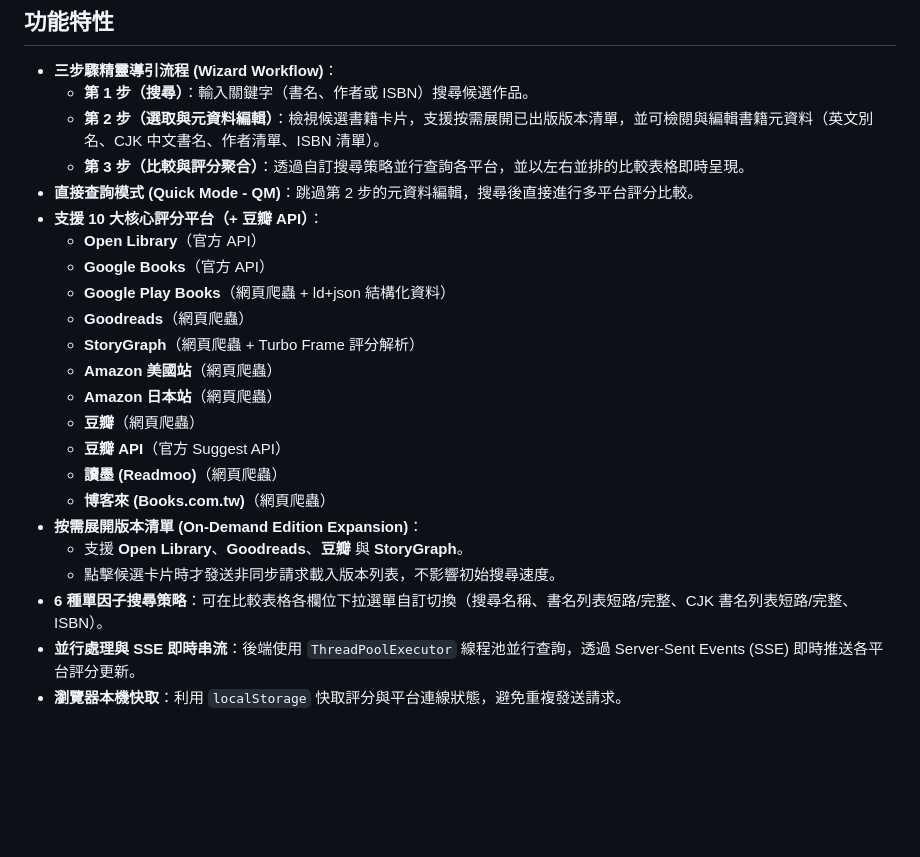
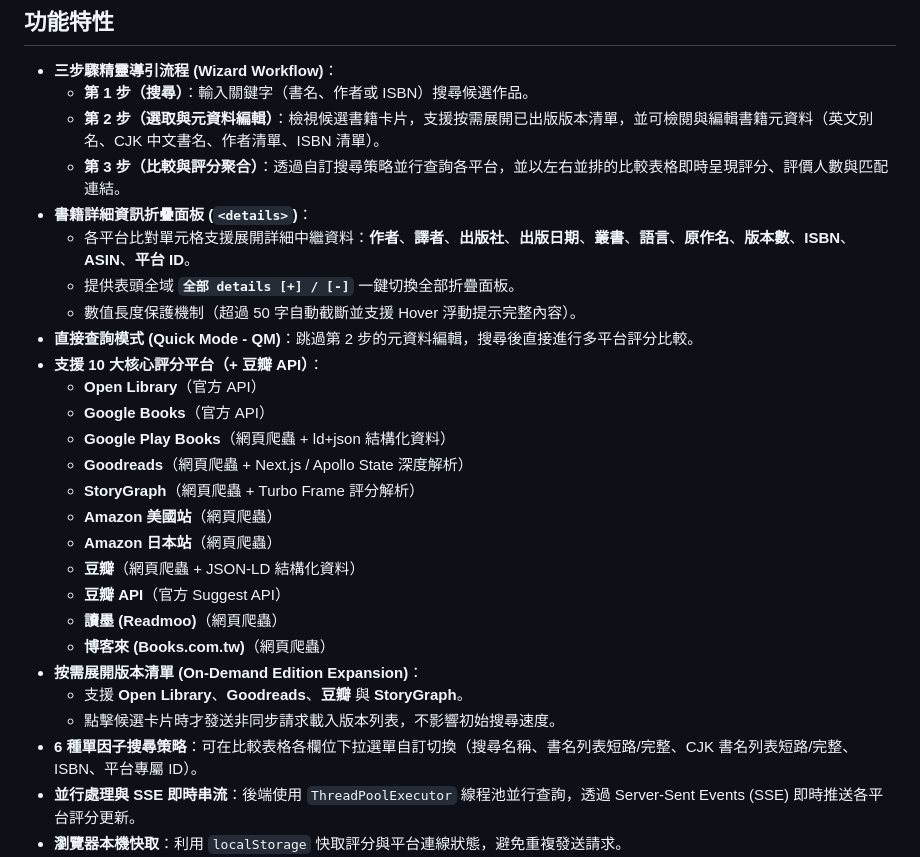
Before and after one commit to Amppa/book-rate, a Markdown page: README.md, the part around the change. Drawn GitHub-style; blank space fills up the shorter version.

Commit message:
docs: synchronize README and AGENTS guide with step 3 details and test suites

```diff
--- a/README.md
+++ b/README.md
@@ -9,24 +9,28 @@
 - **三步驟精靈導引流程 (Wizard Workflow)**：
   - **第 1 步（搜尋）**：輸入關鍵字（書名、作者或 ISBN）搜尋候選作品。
   - **第 2 步（選取與元資料編輯）**：檢視候選書籍卡片，支援按需展開已出版版本清單，並可檢閱與編輯書籍元資料（英文別名、CJK 中文書名、作者清單、ISBN 清單）。
-  - **第 3 步（比較與評分聚合）**：透過自訂搜尋策略並行查詢各平台，並以左右並排的比較表格即時呈現。
+  - **第 3 步（比較與評分聚合）**：透過自訂搜尋策略並行查詢各平台，並以左右並排的比較表格即時呈現評分、評價人數與匹配連結。
+- **書籍詳細資訊折疊面板 (`<details>`)**：
+  - 各平台比對單元格支援展開詳細中繼資料：**作者**、**譯者**、**出版社**、**出版日期**、**叢書**、**語言**、**原作名**、**版本數**、**ISBN**、**ASIN**、**平台 ID**。
+  - 提供表頭全域 **`全部 details [+] / [-]`** 一鍵切換全部折疊面板。
+  - 數值長度保護機制（超過 50 字自動截斷並支援 Hover 浮動提示完整內容）。
 - **直接查詢模式 (Quick Mode - QM)**：跳過第 2 步的元資料編輯，搜尋後直接進行多平台評分比較。
 - **支援 10 大核心評分平台（+ 豆瓣 API）**：
   - **Open Library**（官方 API）
   - **Google Books**（官方 API）
   - **Google Play Books**（網頁爬蟲 + ld+json 結構化資料）
-  - **Goodreads**（網頁爬蟲）
+  - **Goodreads**（網頁爬蟲 + Next.js / Apollo State 深度解析）
   - **StoryGraph**（網頁爬蟲 + Turbo Frame 評分解析）
   - **Amazon 美國站**（網頁爬蟲）
   - **Amazon 日本站**（網頁爬蟲）
-  - **豆瓣**（網頁爬蟲）
+  - **豆瓣**（網頁爬蟲 + JSON-LD 結構化資料）
   - **豆瓣 API**（官方 Suggest API）
   - **讀墨 (Readmoo)**（網頁爬蟲）
   - **博客來 (Books.com.tw)**（網頁爬蟲）
 - **按需展開版本清單 (On-Demand Edition Expansion)**：
   - 支援 **Open Library**、**Goodreads**、**豆瓣** 與 **StoryGraph**。
   - 點擊候選卡片時才發送非同步請求載入版本列表，不影響初始搜尋速度。
-- **6 種單因子搜尋策略**：可在比較表格各欄位下拉選單自訂切換（搜尋名稱、書名列表短路/完整、CJK 書名列表短路/完整、ISBN）。
+- **6 種單因子搜尋策略**：可在比較表格各欄位下拉選單自訂切換（搜尋名稱、書名列表短路/完整、CJK 書名列表短路/完整、ISBN、平台專屬 ID）。
 - **並行處理與 SSE 即時串流**：後端使用 `ThreadPoolExecutor` 線程池並行查詢，透過 Server-Sent Events (SSE) 即時推送各平台評分更新。
 - **瀏覽器本機快取**：利用 `localStorage` 快取評分與平台連線狀態，避免重複發送請求。
 - **反爬蟲與防封鎖機制**：內建網域間隔冷卻（Cooldown）與命令列工具（Windows `curl.exe`）備用切換，繞過部分平台的 Cloudflare / TLS 指紋驗證。
```
Also changed, not shown: .agents/AGENTS.md (+9 -0 lines).
